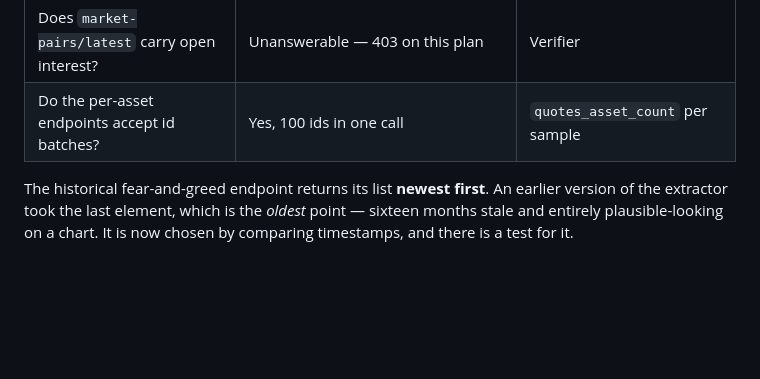
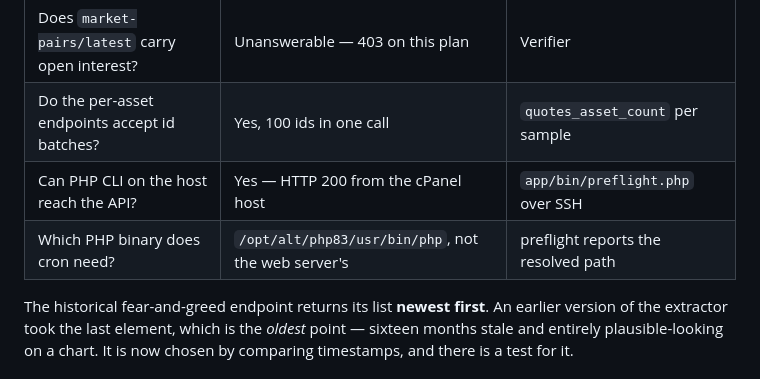
Before and after one commit to geralexgr/coinmarketcap-divergence, a Markdown page: docs/limits.md, the part around the change. Rendered like a GitHub page; blank space fills up the shorter version.

```diff
--- a/docs/limits.md
+++ b/docs/limits.md
@@ -100,6 +100,8 @@ first thing to build if credits get tight. See [D15](decisions.md).
 | Does `global-metrics` carry derivative volume? | Yes | Live payload inspection |
 | Does `market-pairs/latest` carry open interest? | Unanswerable — 403 on this plan | Verifier |
 | Do the per-asset endpoints accept id batches? | Yes, 100 ids in one call | `quotes_asset_count` per sample |
+| Can PHP CLI on the host reach the API? | Yes — HTTP 200 from the cPanel host | `app/bin/preflight.php` over SSH |
+| Which PHP binary does cron need? | `/opt/alt/php83/usr/bin/php`, not the web server's | preflight reports the resolved path |
 
 The historical fear-and-greed endpoint returns its list **newest first**. An earlier version of the
 extractor took the last element, which is the *oldest* point — sixteen months stale and entirely
```
Also changed, not shown: docs/endpoint-access.md (+38 -14 lines).
